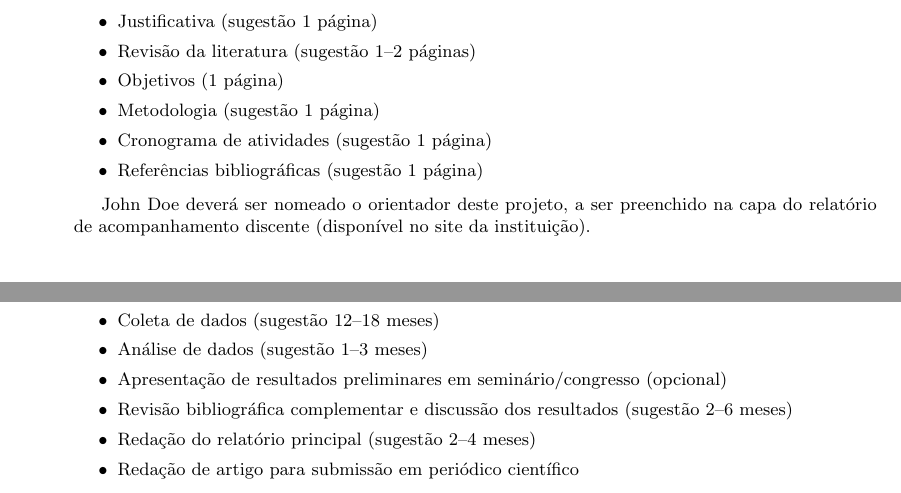
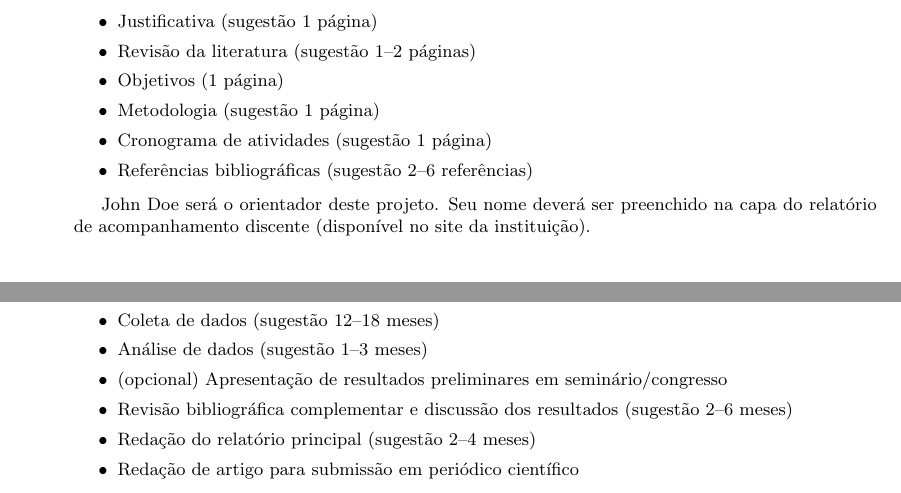
Before and after one commit to philsf/Metodologia_Cientifica, a LaTeX document (Trabalhos/MC-Avaliacao_parcial.tex): two parts of pages 3 and 4 of 4, joined at a grey line, cut so that both start at the same text. Compiled offline with pdfLaTeX.

Commit message:
* Trabalhos/MC-Avaliacao_parcial.tex: Alterações de clareza do texto

```diff
--- a/Trabalhos/MC-Avaliacao_parcial.tex
+++ b/Trabalhos/MC-Avaliacao_parcial.tex
@@ -221,10 +221,10 @@ conter minimamente os seguintes itens:
 \item Objetivos (1 página)
 \item Metodologia (sugestão 1 página)
 \item Cronograma de atividades (sugestão 1 página)
-\item Referências bibliográficas (sugestão 1 página)
+\item Referências bibliográficas (sugestão 2--6 referências)
 \end{itemize}
 
-John Doe deverá ser nomeado o orientador deste projeto, a ser
+John Doe será o orientador deste projeto. Seu nome deverá ser
 preenchido na capa do relatório de acompanhamento discente (disponível
 no site da instituição).
 
@@ -237,8 +237,8 @@ a ser executado em dois anos. O cronograma do projeto deve incluir:
 \item Revisão bibliográfica inicial (sugestão 2--6 meses)
 \item Coleta de dados (sugestão 12--18 meses)
 \item Análise de dados (sugestão 1--3 meses)
-\item Apresentação de resultados preliminares em seminário/congresso
-  (opcional)
+\item (opcional) Apresentação de resultados preliminares em
+  seminário/congresso
 \item Revisão bibliográfica complementar e discussão dos resultados
   (sugestão 2--6 meses)
 \item Redação do relatório principal (sugestão 2--4 meses)
```
